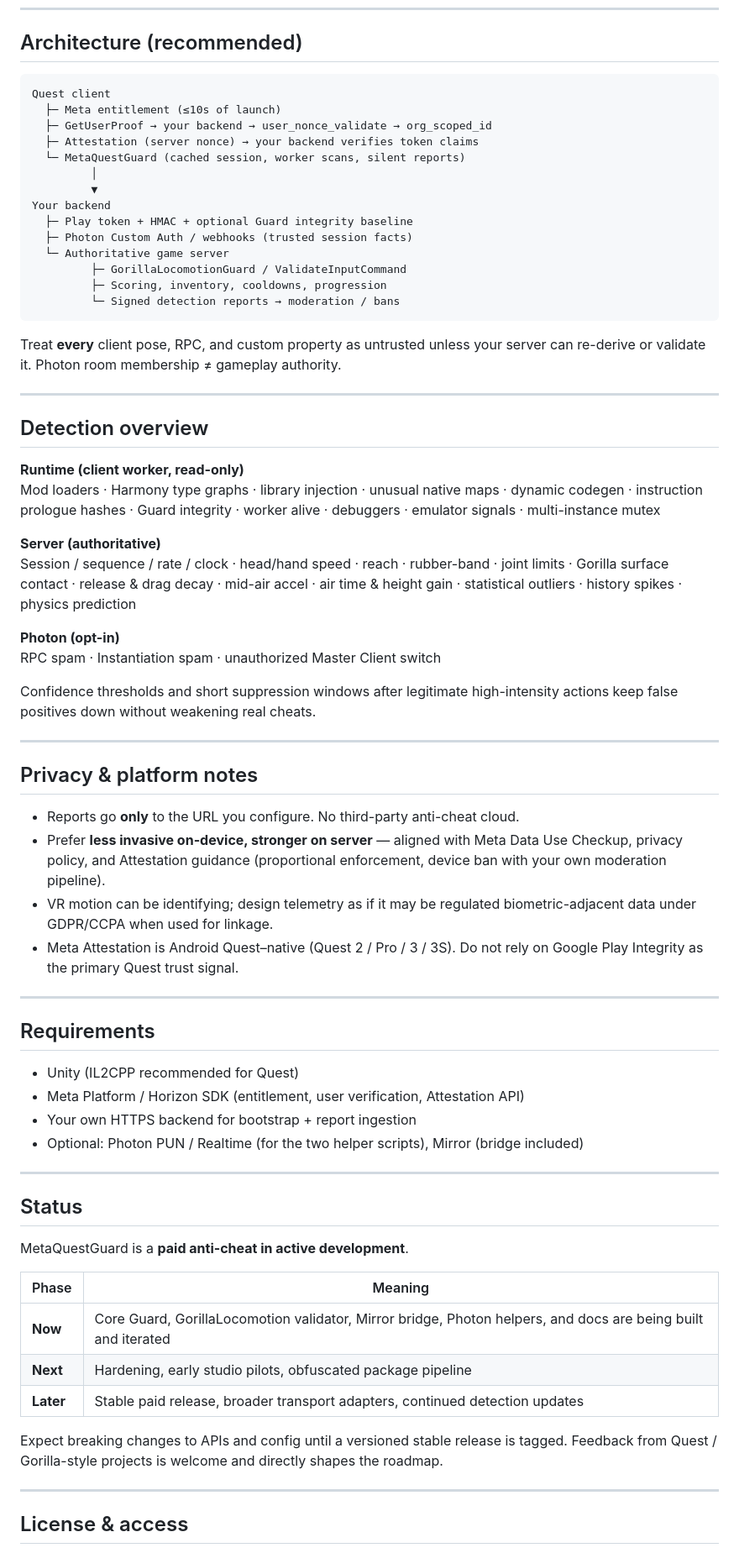
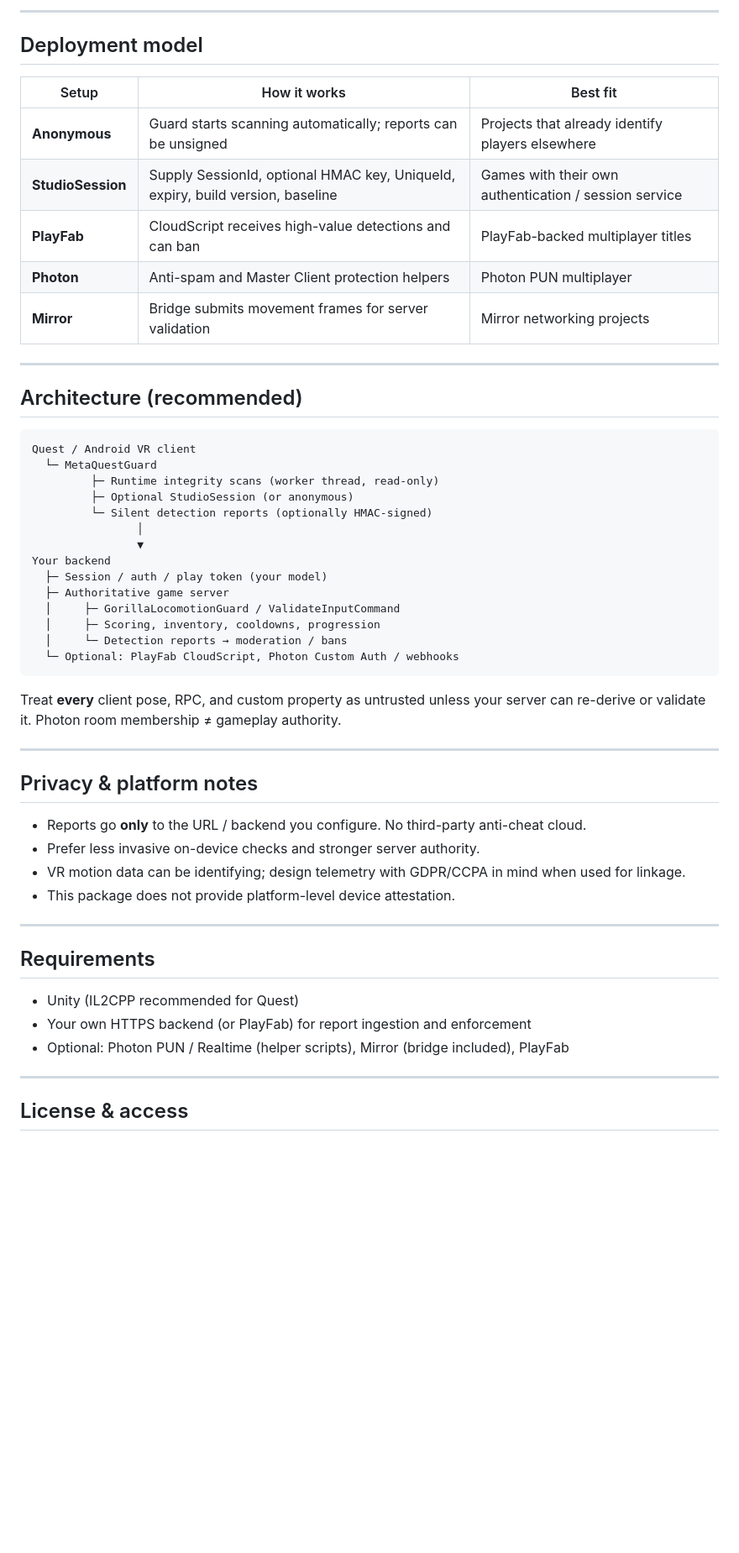
Before and after one commit to wngzstudios-rgb/MetaQuestGuard, a Markdown page: README.md, the part around one of its changes. Shown at 84% size. Drawn GitHub-style; blank space fills up the shorter version.

````diff
--- a/README.md
+++ b/README.md
@@ -159,70 +192,54 @@ Attach `AntiSpamRpc` and/or `AntiMasterClientSwitch` on a persistent object. The
+---
+
+## Deployment model
+
+| Setup | How it works | Best fit |
+|-------|--------------|----------|
+| **Anonymous** | Guard starts scanning automatically; reports can be unsigned | Projects that already identify players elsewhere |
+| **StudioSession** | Supply SessionId, optional HMAC key, UniqueId, expiry, build version, baseline | Games with their own authentication / session service |
+| **PlayFab** | CloudScript receives high-value detections and can ban | PlayFab-backed multiplayer titles |
+| **Photon** | Anti-spam and Master Client protection helpers | Photon PUN multiplayer |
+| **Mirror** | Bridge submits movement frames for server validation | Mirror networking projects |
+
+---
+
 ## Architecture (recommended)
 
 ```
-Quest client
-  ├─ Meta entitlement (≤10s of launch)
-  ├─ GetUserProof → your backend → user_nonce_validate → org_scoped_id
-  ├─ Attestation (server nonce) → your backend verifies token claims
-  └─ MetaQuestGuard (cached session, worker scans, silent reports)
-         │
-         ▼
+Quest / Android VR client
+  └─ MetaQuestGuard
+         ├─ Runtime integrity scans (worker thread, read-only)
+         ├─ Optional StudioSession (or anonymous)
+         └─ Silent detection reports (optionally HMAC-signed)
+                │
+                ▼
 Your backend
-  ├─ Play token + HMAC + optional Guard integrity baseline
-  ├─ Photon Custom Auth / webhooks (trusted session facts)
-  └─ Authoritative game server
-         ├─ GorillaLocomotionGuard / ValidateInputCommand
-         ├─ Scoring, inventory, cooldowns, progression
-         └─ Signed detection reports → moderation / bans
+  ├─ Session / auth / play token (your model)
+  ├─ Authoritative game server
+  │     ├─ GorillaLocomotionGuard / ValidateInputCommand
+  │     ├─ Scoring, inventory, cooldowns, progression
+  │     └─ Detection reports → moderation / bans
+  └─ Optional: PlayFab CloudScript, Photon Custom Auth / webhooks
 ```
 
 Treat **every** client pose, RPC, and custom property as untrusted unless your server can re-derive or validate it. Photon room membership ≠ gameplay authority.
 
 ---
 
-## Detection overview
-
-**Runtime (client worker, read-only)**
-Mod loaders · Harmony type graphs · library injection · unusual native maps · dynamic codegen · instruction prologue hashes · Guard integrity · worker alive · debuggers · emulator signals · multi-instance mutex
-
-**Server (authoritative)**
-Session / sequence / rate / clock · head/hand speed · reach · rubber-band · joint limits · Gorilla surface contact · release & drag decay · mid-air accel · air time & height gain · statistical outliers · history spikes · physics prediction
-
-**Photon (opt-in)**
-RPC spam · Instantiation spam · unauthorized Master Client switch
-
-Confidence thresholds and short suppression windows after legitimate high-intensity actions keep false positives down without weakening real cheats.
-
----
-
 ## Privacy & platform notes
 
-- Reports go **only** to the URL you configure. No third-party anti-cheat cloud.
-- Prefer **less invasive on-device, stronger on server** — aligned with Meta Data Use Checkup, privacy policy, and Attestation guidance (proportional enforcement, device ban with your own moderation pipeline).
-- VR motion can be identifying; design telemetry as if it may be regulated biometric-adjacent data under GDPR/CCPA when used for linkage.
-- Meta Attestation is Android Quest–native (Quest 2 / Pro / 3 / 3S). Do not rely on Google Play Integrity as the primary Quest trust signal.
+- Reports go **only** to the URL / backend you configure. No third-party anti-cheat cloud.
+- Prefer less invasive on-device checks and stronger server authority.
+- VR motion data can be identifying; design telemetry with GDPR/CCPA in mind when used for linkage.
+- This package does not provide platform-level device attestation.
 
 ---
 
 ## Requirements
 
 - Unity (IL2CPP recommended for Quest)
-- Meta Platform / Horizon SDK (entitlement, user verification, Attestation API)
-- Your own HTTPS backend for bootstrap + report ingestion
-- Optional: Photon PUN / Realtime (for the two helper scripts), Mirror (bridge included)
-
----
-
-## Status
-
-MetaQuestGuard is a **paid anti-cheat in active development**.
-
-| Phase | Meaning |
-|-------|---------|
-| **Now** | Core Guard, GorillaLocomotion validator, Mirror bridge, Photon helpers, and docs are being built and iterated |
-| **Next** | Hardening, early studio pilots, obfuscated package pipeline |
-| **Later** | Stable paid release, broader transport adapters, continued detection updates |
-
-Expect breaking changes to APIs and config until a versioned stable release is tagged. Feedback from Quest / Gorilla-style projects is welcome and directly shapes the roadmap.
+- Your own HTTPS backend (or PlayFab) for report ingestion and enforcement
+- Optional: Photon PUN / Realtime (helper scripts), Mirror (bridge included), PlayFab
 
 ---
 
````
Also changed, not shown: other parts of README.md (+115 -80 lines).
